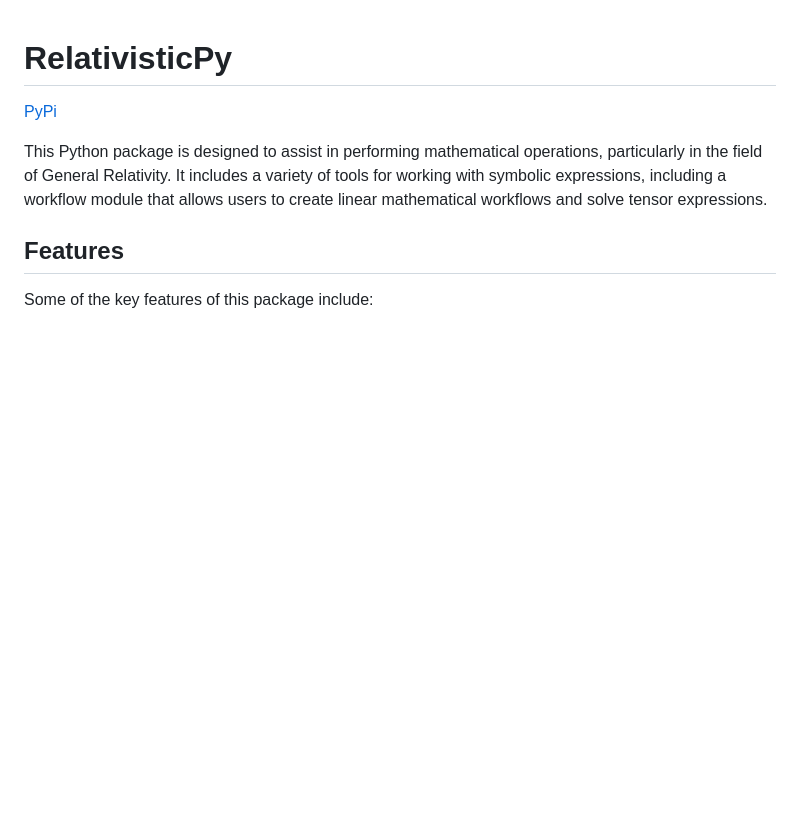
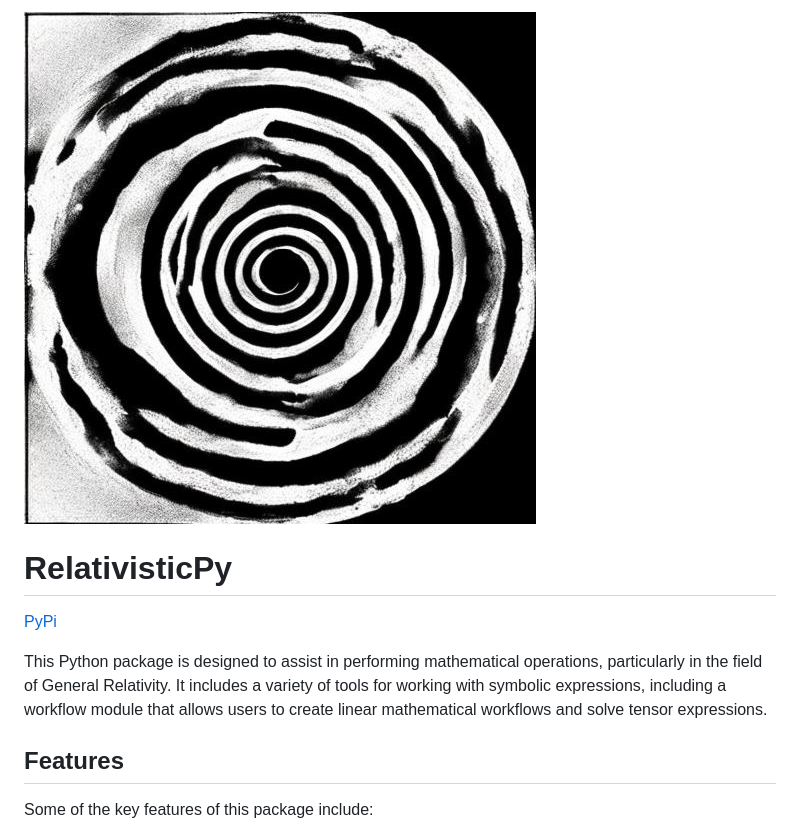
Before and after one commit to cottrellashley/relativisticpy, a Markdown page: README.md, the part around the change. Drawn GitHub-style; pictures changed too: assets/logo.png (added); blank space fills up the shorter version.

Commit message:
added image

```diff
--- a/README.md
+++ b/README.md
@@ -1,3 +1,4 @@
+![RelativisticPy](./assets/logo.png)
 
 # RelativisticPy
 
```
Also changed, not shown: 1 other file.
